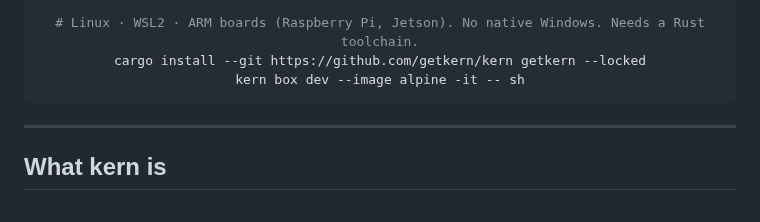
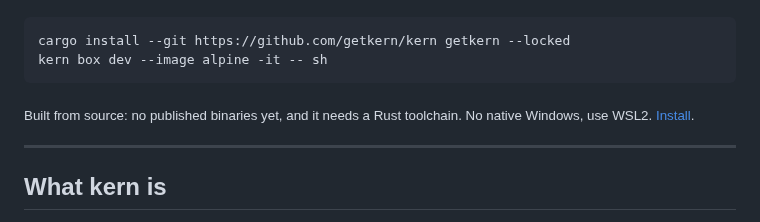
Before and after one commit to getkern/kern, a Markdown page: README.md, the part around one of its changes. Drawn GitHub-style.

Commit message:
docs(readme): the install command was being centred, one line at a time
The hero block sits inside `<div align="center">`, and the fenced code block was inside it too, so
GitHub centred every line of it independently: the comment started at the left margin, `cargo install`
was indented past it, and `kern box dev` further still. A command a reader is meant to copy should not
render as a ragged staircase.

The div now closes before the fence, so the block is a sibling of the centred hero and renders
left-aligned like every other code block on the page. Verified through GitHub's own markdown renderer
rather than assumed: the command lands after the `</div>`, with zero `align="center"` divs still open
at that point.

The comment line inside the fence is gone with it. It carried four separate facts (platforms, no
native Windows, Rust toolchain, and by implication the install method) in one 95-character line above
a two-line command, and the platform half already sits in the badge directly above. What survives is
one `<sub>` line under the block, stating only what a reader needs at that moment: it builds from
source, there are no binaries yet, and Windows means WSL2. No measured number is repeated there; the
36 s figure keeps its single home in the Install section.

````diff
--- a/README.md
+++ b/README.md
@@ -19,10 +21,9 @@
 ```sh
-# Linux · WSL2 · ARM boards (Raspberry Pi, Jetson). No native Windows. Needs a Rust toolchain.
 cargo install --git https://github.com/getkern/kern getkern --locked
 kern box dev --image alpine -it -- sh
 ```
 
-</div>
+<sub>Built from source: no published binaries yet, and it needs a Rust toolchain. No native Windows, use WSL2. [Install](#install).</sub>
 
 ---
 
````
Also changed, not shown: other parts of README.md (+2 -0 lines).
